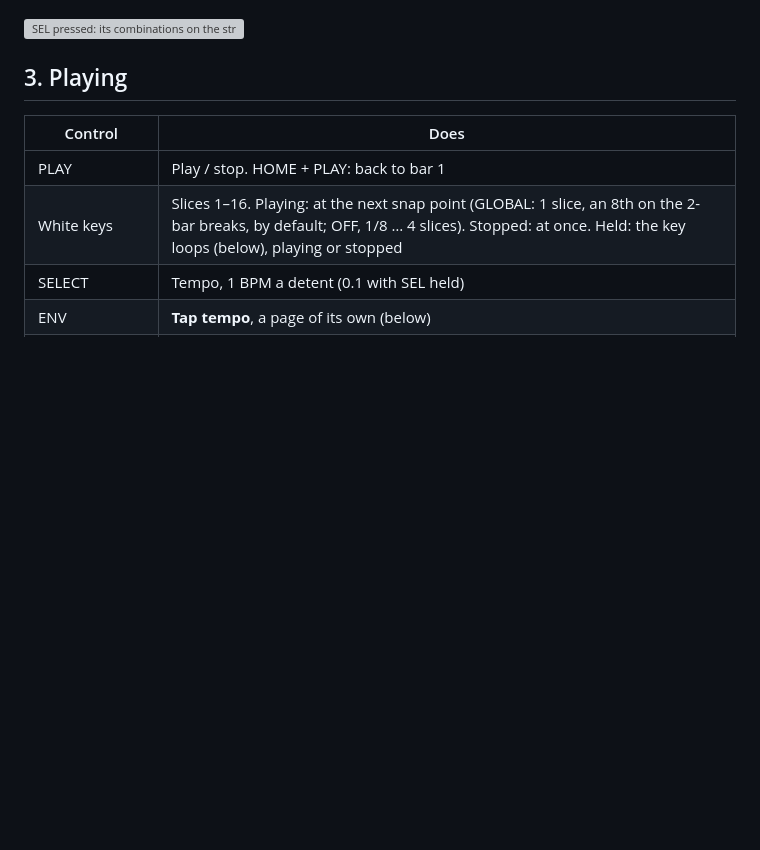
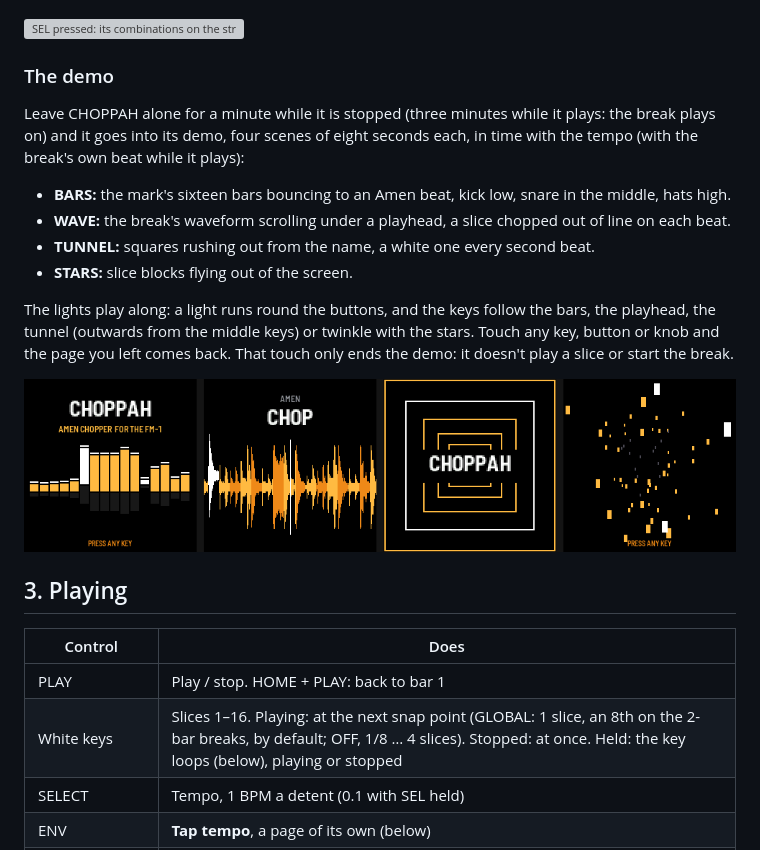
Before and after one commit to FLEXOR-R/loaf-breaker, a Markdown page: app/docs/MANUAL.md, the part around the change. Rendered like a GitHub page; pictures changed too: app/docs/img/screen-demo.png (added); blank space fills up the shorter version; grey boxes are pictures that could not be loaded.

```diff
--- a/app/docs/MANUAL.md
+++ b/app/docs/MANUAL.md
@@ -68,6 +68,22 @@ PRESETS the pattern on every page.** A page's button pressed again is its next p
 lists its combinations (SEL again, or any other button, key or knob, closes it). The control map (§11) shows all of it at once.
 
 ![SEL pressed: its combinations on the strip; the HOME knobs](img/screen-selhelp.png "SEL pressed")
+
+### The demo
+
+Leave CHOPPAH alone for a minute while it is stopped (three minutes while it plays: the break plays on) and it goes
+into its demo, four scenes of eight seconds each, in time with the tempo (with the break's own beat while it plays):
+
+- **BARS:** the mark's sixteen bars bouncing to an Amen beat, kick low, snare in the middle, hats high.
+- **WAVE:** the break's waveform scrolling under a playhead, a slice chopped out of line on each beat.
+- **TUNNEL:** squares rushing out from the name, a white one every second beat.
+- **STARS:** slice blocks flying out of the screen.
+
+The lights play along: a light runs round the buttons, and the keys follow the bars, the playhead, the tunnel
+(outwards from the middle keys) or twinkle with the stars. Touch any key, button or knob and the page you left comes
+back. That touch only ends the demo: it doesn't play a slice or start the break.
+
+![The demo's scenes: BARS, WAVE, TUNNEL, STARS](img/screen-demo.png "The demo")
 
 ## 3. Playing
 
```
Also changed, not shown: CLAUDE.md (+1 -1 lines), docs/PRD.md (+1 -0 lines), 5 other files.
